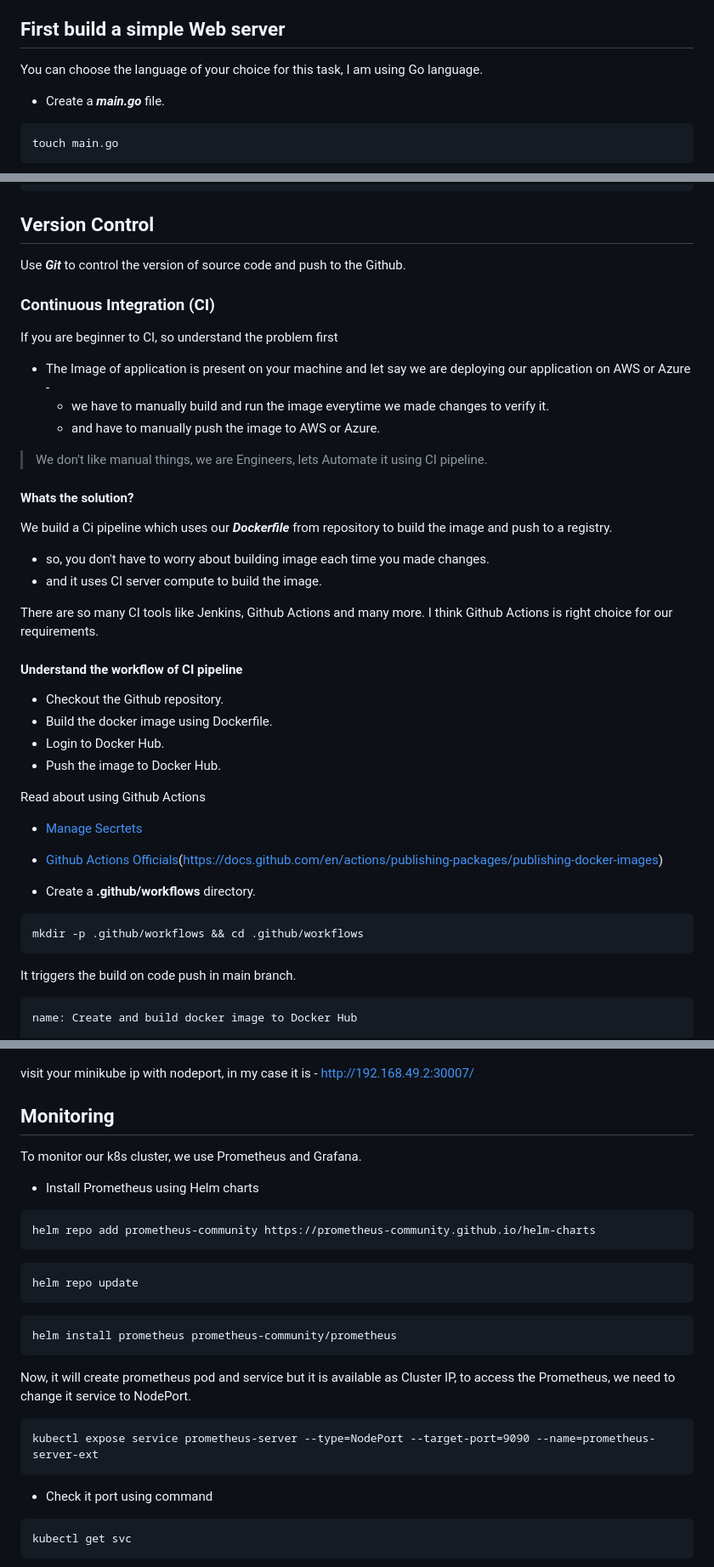
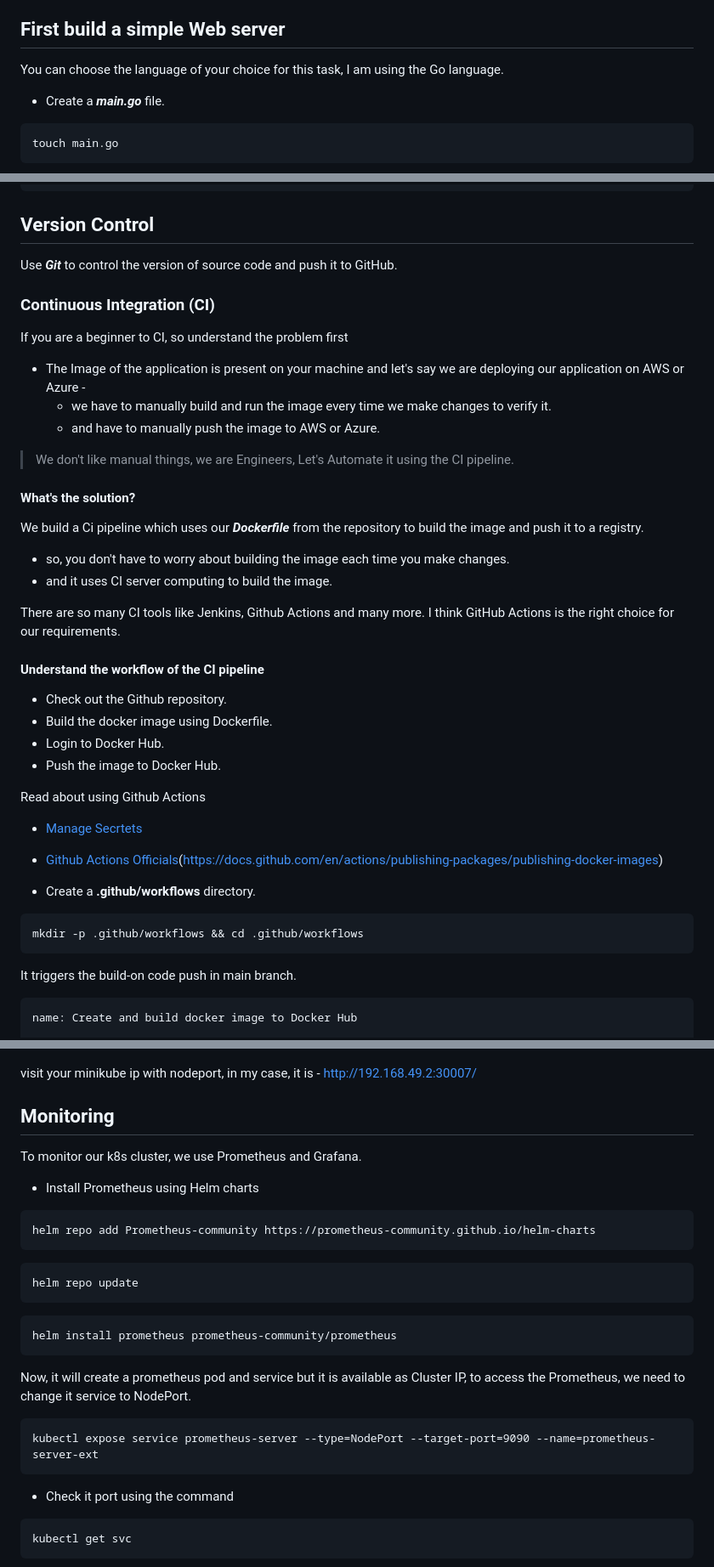
Before and after one commit to harisheoran/WebServer-Docker-CI-CD-k8s, a Markdown page: README.md, 3 parts joined by grey strips. Shown: that part at 85% size. Drawn GitHub-style.

````diff
--- a/README.md
+++ b/README.md
@@ -40,7 +38,7 @@ Follow these steps, explaining your choices and demonstrating the flow. This ass
 
 
 ## First build a simple Web server
-You can choose the language of your choice for this task,   I am using Go language.
+You can choose the language of your choice for this task,   I am using the Go language.
 - Create a ***main.go*** file.
 
 ```
@@ -136,26 +134,26 @@ docker build -t memesoftheday-image .
 docker container run -d -p 4000:3000 --name memes-container memesoftheday-image
 ```
 ## Version Control
-Use ***Git*** to control the version of source code and push to the Github.
+Use ***Git*** to control the version of source code and push it to GitHub.
 
 ### Continuous Integration (CI)
-If you are beginner to CI, so understand the problem first
-- The Image of application is present on your machine and let say we are deploying our application on AWS or Azure -
-	- we have to manually build and run the image everytime we made changes to verify it.
-	- and have to manually push the image to AWS or Azure.
+If you are a beginner to CI, so understand the problem first
+- The Image of the application is present on your machine and let's say we are deploying our application on AWS or Azure -
+  - we have to manually build and run the image every time we make changes to verify it.
+  - and have to manually push the image to AWS or Azure.
 
-> We don't like manual things, we are Engineers, lets Automate it using CI pipeline.
+> We don't like manual things, we are Engineers, Let's Automate it using the CI pipeline.
 
-#### Whats the solution?
-We build a Ci pipeline which uses our ***Dockerfile*** from repository to build the image and push to a registry.
-- so, you don't have to worry about building image each time you made changes.
-- and it uses CI server compute to build the image.
+#### What's the solution?
+We build a Ci pipeline which uses our ***Dockerfile*** from the repository to build the image and push it to a registry.
+- so, you don't have to worry about building the image each time you make changes.
+- and it uses CI server computing to build the image.
 
 There are so many CI tools like Jenkins, Github Actions and many more.
-I think Github Actions is right choice for our requirements.
+I think GitHub Actions is the right choice for our requirements.
 
-#### Understand the workflow of CI pipeline
-- Checkout the Github repository.
+#### Understand the workflow of the CI pipeline
+- Check out the Github repository.
 - Build the docker image using Dockerfile.
 - Login to Docker Hub.
 - Push the image to Docker Hub.
@@ -169,7 +167,7 @@ Read about using Github Actions
 mkdir -p .github/workflows && cd .github/workflows
 ```
 
-It triggers the build on code push in main branch.
+It triggers the build-on code push in main branch.
 
 ```
 name: Create and build docker image to Docker Hub
@@ -409,14 +407,14 @@ kubectl get svc
 
 ![](./img/memes_svc.png)
 
-visit your minikube ip with nodeport, in my case it is - http://192.168.49.2:30007/
+visit your minikube ip with nodeport, in my case, it is - http://192.168.49.2:30007/
 
 ## Monitoring
 To monitor our k8s cluster, we use Prometheus and  Grafana.
 
 - Install Prometheus using Helm charts
 ```
-helm repo add prometheus-community https://prometheus-community.github.io/helm-charts
+helm repo add Prometheus-community https://prometheus-community.github.io/helm-charts
 ```
 
 ```
@@ -426,12 +424,12 @@ helm repo update
 ```
 helm install prometheus prometheus-community/prometheus
 ```
- Now, it will create prometheus pod and service but it is available as Cluster IP, to access the Prometheus, we need to change it service to NodePort.
+ Now, it will create a prometheus pod and service but it is available as Cluster IP, to access the Prometheus, we need to change it service to NodePort.
 ```
 kubectl expose service prometheus-server --type=NodePort --target-port=9090 --name=prometheus-server-ext
 ```
 
-- Check it port using command
+- Check it port using the command
 ```
 kubectl get svc
 ```
````
Also changed, not shown: other parts of README.md (+25 -27 lines), img/blogmain.png (added).
